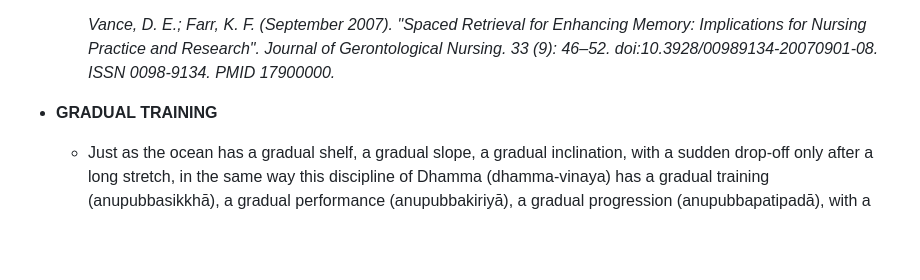
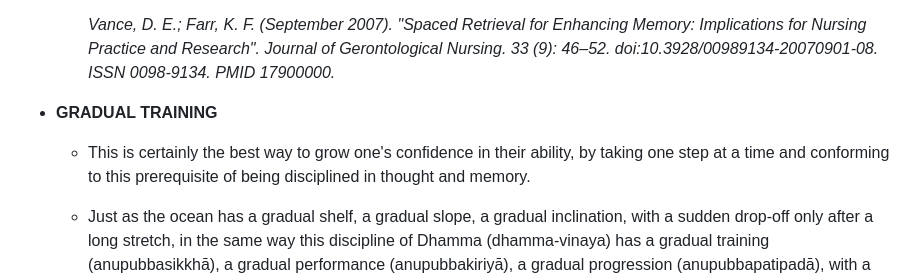
Before and after one commit to jph6366/leetcoding, a Markdown page: README.md, the part around the change. Rendered like a GitHub page; blank space fills up the shorter version.

```diff
--- a/README.md
+++ b/README.md
@@ -10,6 +10,7 @@ I explore different facets of study aids for coding interviews and document the
 
       _Vance, D. E.; Farr, K. F. (September 2007). "Spaced Retrieval for Enhancing Memory: Implications for Nursing Practice and Research". Journal of Gerontological Nursing. 33 (9): 46–52. doi:10.3928/00989134-20070901-08. ISSN 0098-9134. PMID 17900000._
 - **GRADUAL TRAINING**
+  - This is certainly the best way to grow one's confidence in their ability, by taking one step at a time and conforming to this prerequisite of being disciplined in thought and memory.
   - Just as the ocean has a gradual shelf, a gradual slope, a gradual inclination, with a sudden drop-off only after a long stretch, in the same way this discipline of Dhamma (dhamma-vinaya) has a gradual training (anupubbasikkhā), a gradual performance (anupubbakiriyā), a gradual progression (anupubbapatipadā), with a penetration to gnosis only after a long stretch.
 
       [Udana](https://ancient-buddhist-texts.net/Texts-and-Translations/Udana/Exalted-Utterances.pdf) 5.5  (p. 231)
```
